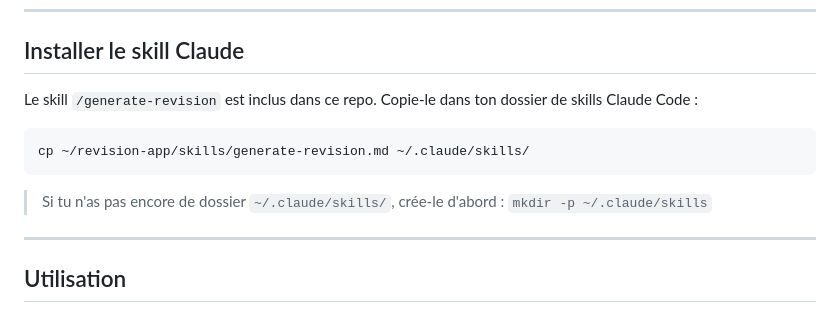
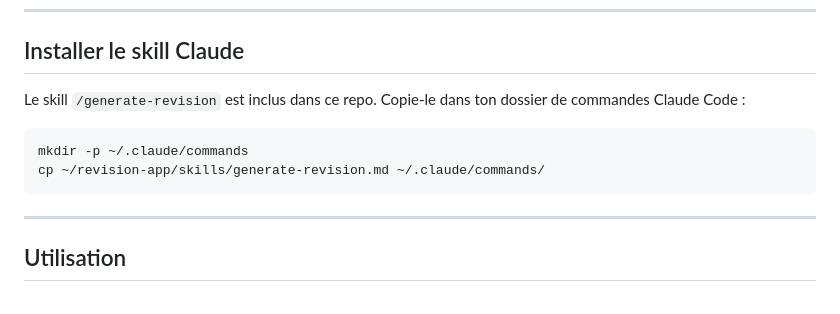
Before and after one commit to ChewbackK/revision-archi, a Markdown page: README.md, the part around the change. Drawn GitHub-style.

Commit message:
Add import UI, API endpoint, and README fix
- Import section: upload questions/flashcards/cours JSON via UI
- POST /api/import: replaces active data files
- README: fix skill install path (~/.claude/commands/)

Co-Authored-By: Claude Sonnet 4.6 <noreply@anthropic.com>

````diff
--- a/README.md
+++ b/README.md
@@ -63,14 +63,12 @@ L'app tourne sur **http://localhost:4242**.
 
 ## Installer le skill Claude
 
-Le skill `/generate-revision` est inclus dans ce repo. Copie-le dans ton dossier de skills Claude Code :
+Le skill `/generate-revision` est inclus dans ce repo. Copie-le dans ton dossier de commandes Claude Code :
 
 ```bash
-cp ~/revision-app/skills/generate-revision.md ~/.claude/skills/
+mkdir -p ~/.claude/commands
+cp ~/revision-app/skills/generate-revision.md ~/.claude/commands/
 ```
-
-> Si tu n'as pas encore de dossier `~/.claude/skills/`, crée-le d'abord :
-> `mkdir -p ~/.claude/skills`
 
 ---
 
````
